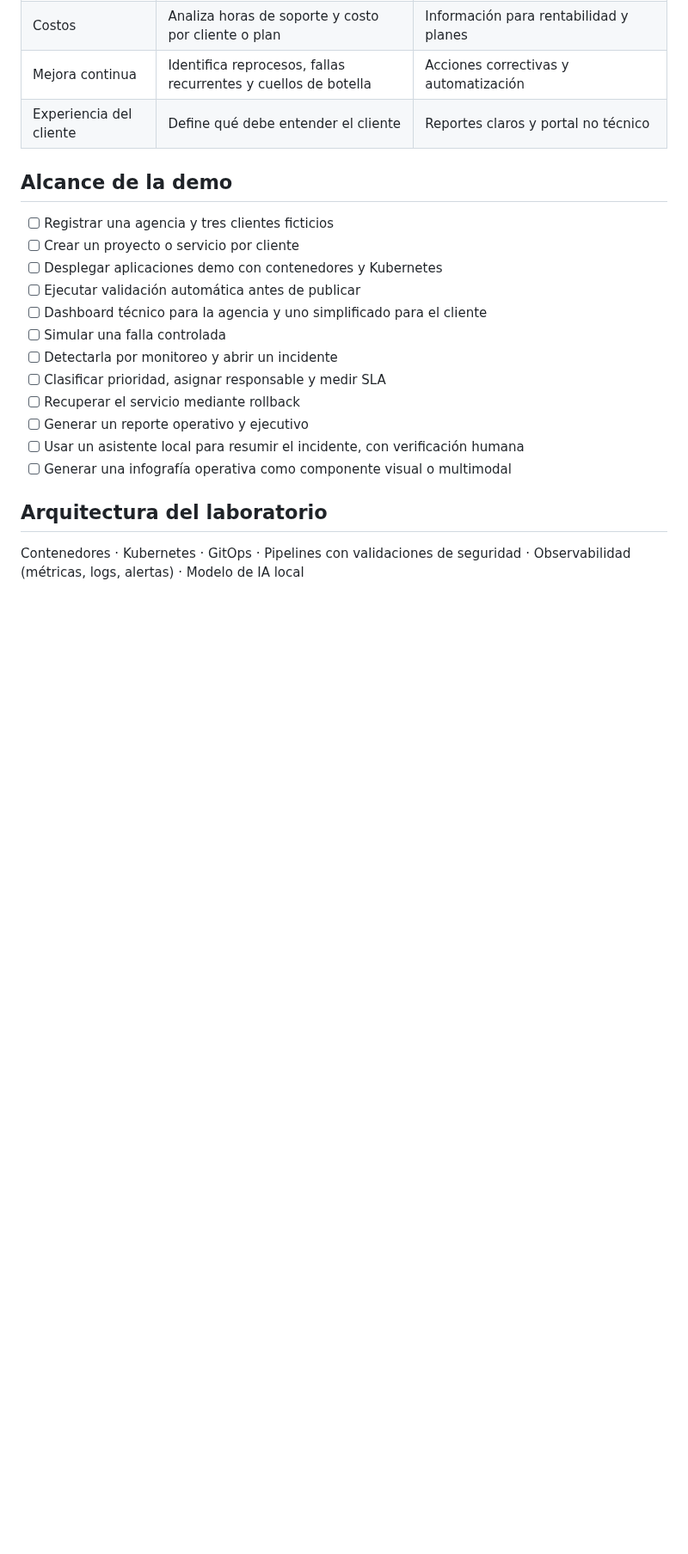
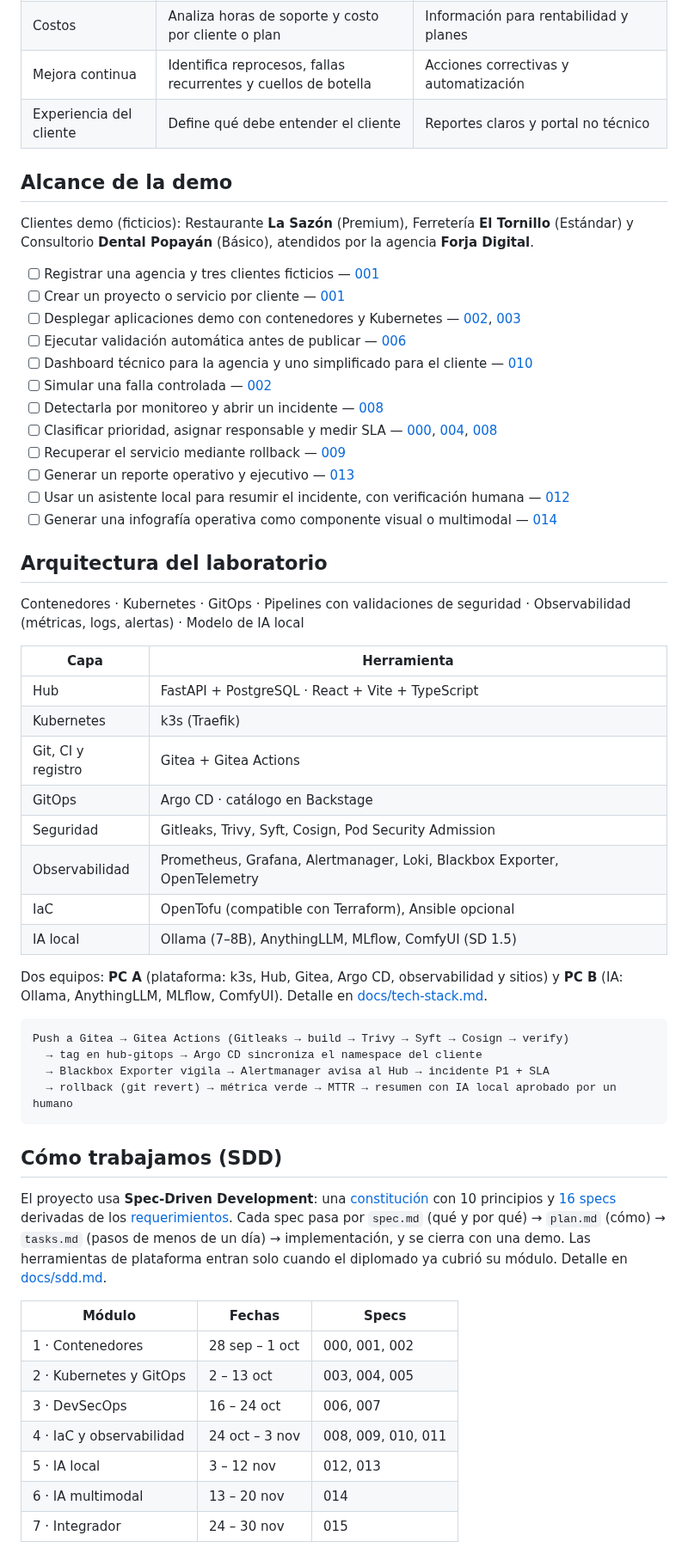
Before and after one commit to ngcddev/CloudOps, a Markdown page: README.md, the part around one of its changes. Shown at 86% size. GitHub-like rendering; blank space fills up the shorter version.

Commit message:
docs(readme): describir SDD, stack y estructura
Agrega enlaces de entrada a la documentación, la checklist de la demo
enlazada a cada spec, el stack del laboratorio, el calendario por
módulo y la estructura del repositorio.

````diff
--- a/README.md
+++ b/README.md
@@ -110,19 +116,60 @@ Los ingenieros de sistemas construyen la plataforma que publica, monitorea y rec
 
 ## Alcance de la demo
 
-- [ ] Registrar una agencia y tres clientes ficticios
-- [ ] Crear un proyecto o servicio por cliente
-- [ ] Desplegar aplicaciones demo con contenedores y Kubernetes
-- [ ] Ejecutar validación automática antes de publicar
-- [ ] Dashboard técnico para la agencia y uno simplificado para el cliente
-- [ ] Simular una falla controlada
-- [ ] Detectarla por monitoreo y abrir un incidente
-- [ ] Clasificar prioridad, asignar responsable y medir SLA
-- [ ] Recuperar el servicio mediante rollback
-- [ ] Generar un reporte operativo y ejecutivo
-- [ ] Usar un asistente local para resumir el incidente, con verificación humana
-- [ ] Generar una infografía operativa como componente visual o multimodal
+Clientes demo (ficticios): Restaurante **La Sazón** (Premium), Ferretería **El Tornillo** (Estándar) y Consultorio **Dental Popayán** (Básico), atendidos por la agencia **Forja Digital**.
+
+- [ ] Registrar una agencia y tres clientes ficticios — [001](specs/001-clientes-y-planes/spec.md)
+- [ ] Crear un proyecto o servicio por cliente — [001](specs/001-clientes-y-planes/spec.md)
+- [ ] Desplegar aplicaciones demo con contenedores y Kubernetes — [002](specs/002-plantillas-de-sitio/spec.md), [003](specs/003-plataforma-k3s/spec.md)
+- [ ] Ejecutar validación automática antes de publicar — [006](specs/006-puerta-de-seguridad/spec.md)
+- [ ] Dashboard técnico para la agencia y uno simplificado para el cliente — [010](specs/010-dashboards/spec.md)
+- [ ] Simular una falla controlada — [002](specs/002-plantillas-de-sitio/spec.md)
+- [ ] Detectarla por monitoreo y abrir un incidente — [008](specs/008-monitoreo-e-incidentes/spec.md)
+- [ ] Clasificar prioridad, asignar responsable y medir SLA — [000](specs/000-modelo-de-servicio/spec.md), [004](specs/004-mesa-de-servicio/spec.md), [008](specs/008-monitoreo-e-incidentes/spec.md)
+- [ ] Recuperar el servicio mediante rollback — [009](specs/009-rollback/spec.md)
+- [ ] Generar un reporte operativo y ejecutivo — [013](specs/013-reportes/spec.md)
+- [ ] Usar un asistente local para resumir el incidente, con verificación humana — [012](specs/012-asistente-ia/spec.md)
+- [ ] Generar una infografía operativa como componente visual o multimodal — [014](specs/014-infografia/spec.md)
 
 ## Arquitectura del laboratorio
 
 Contenedores · Kubernetes · GitOps · Pipelines con validaciones de seguridad · Observabilidad (métricas, logs, alertas) · Modelo de IA local
+
+| Capa | Herramienta |
+|---|---|
+| Hub | FastAPI + PostgreSQL · React + Vite + TypeScript |
+| Kubernetes | k3s (Traefik) |
+| Git, CI y registro | Gitea + Gitea Actions |
+| GitOps | Argo CD · catálogo en Backstage |
+| Seguridad | Gitleaks, Trivy, Syft, Cosign, Pod Security Admission |
+| Observabilidad | Prometheus, Grafana, Alertmanager, Loki, Blackbox Exporter, OpenTelemetry |
+| IaC | OpenTofu (compatible con Terraform), Ansible opcional |
+| IA local | Ollama (7–8B), AnythingLLM, MLflow, ComfyUI (SD 1.5) |
+
+Dos equipos: **PC A** (plataforma: k3s, Hub, Gitea, Argo CD, observabilidad y sitios) y **PC B** (IA: Ollama, AnythingLLM, MLflow, ComfyUI). Detalle en [docs/tech-stack.md](docs/tech-stack.md).
+
+```
+Push a Gitea → Gitea Actions (Gitleaks → build → Trivy → Syft → Cosign → verify)
+  → tag en hub-gitops → Argo CD sincroniza el namespace del cliente
+  → Blackbox Exporter vigila → Alertmanager avisa al Hub → incidente P1 + SLA
+  → rollback (git revert) → métrica verde → MTTR → resumen con IA local aprobado por un humano
+```
+
+## Cómo trabajamos (SDD)
+
+El proyecto usa **Spec-Driven Development**: una [constitución](constitution.md) con 10 principios y
+[16 specs](specs/README.md) derivadas de los [requerimientos](docs/requerimientos.md). Cada spec
+pasa por `spec.md` (qué y por qué) → `plan.md` (cómo) → `tasks.md` (pasos de menos de un día) →
+implementación, y se cierra con una demo. Las herramientas de plataforma entran solo cuando el
+diplomado ya cubrió su módulo. Detalle en [docs/sdd.md](docs/sdd.md).
+
+| Módulo | Fechas | Specs |
+|---|---|---|
+| 1 · Contenedores | 28 sep – 1 oct | 000, 001, 002 |
+| 2 · Kubernetes y GitOps | 2 – 13 oct | 003, 004, 005 |
+| 3 · DevSecOps | 16 – 24 oct | 006, 007 |
+| 4 · IaC y observabilidad | 24 oct – 3 nov | 008, 009, 010, 011 |
+| 5 · IA local | 3 – 12 nov | 012, 013 |
+| 6 · IA multimodal | 13 – 20 nov | 014 |
+| 7 · Integrador | 24 – 30 nov | 015 |
+
````
Also changed, not shown: other parts of README.md (+28 -0 lines).
